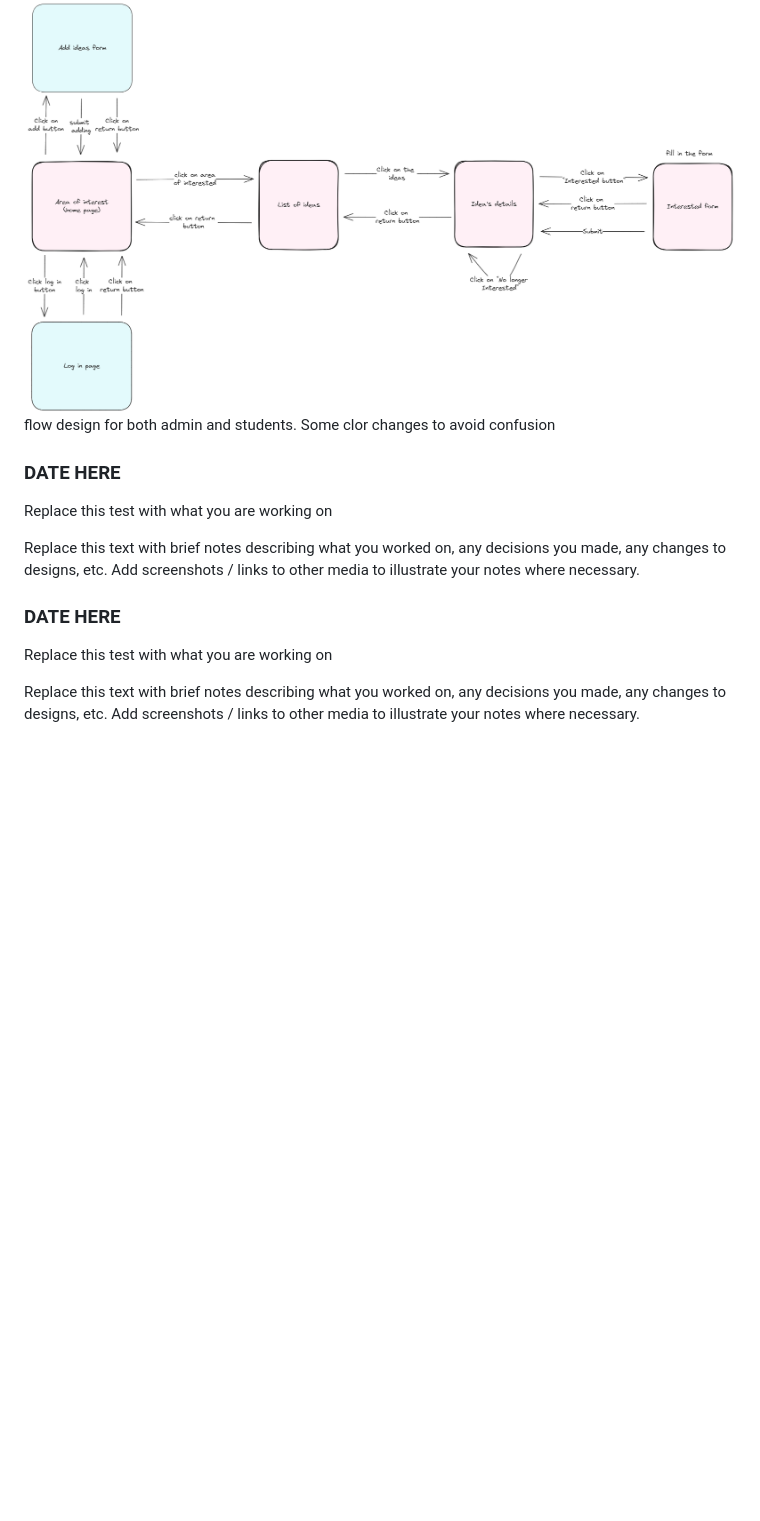
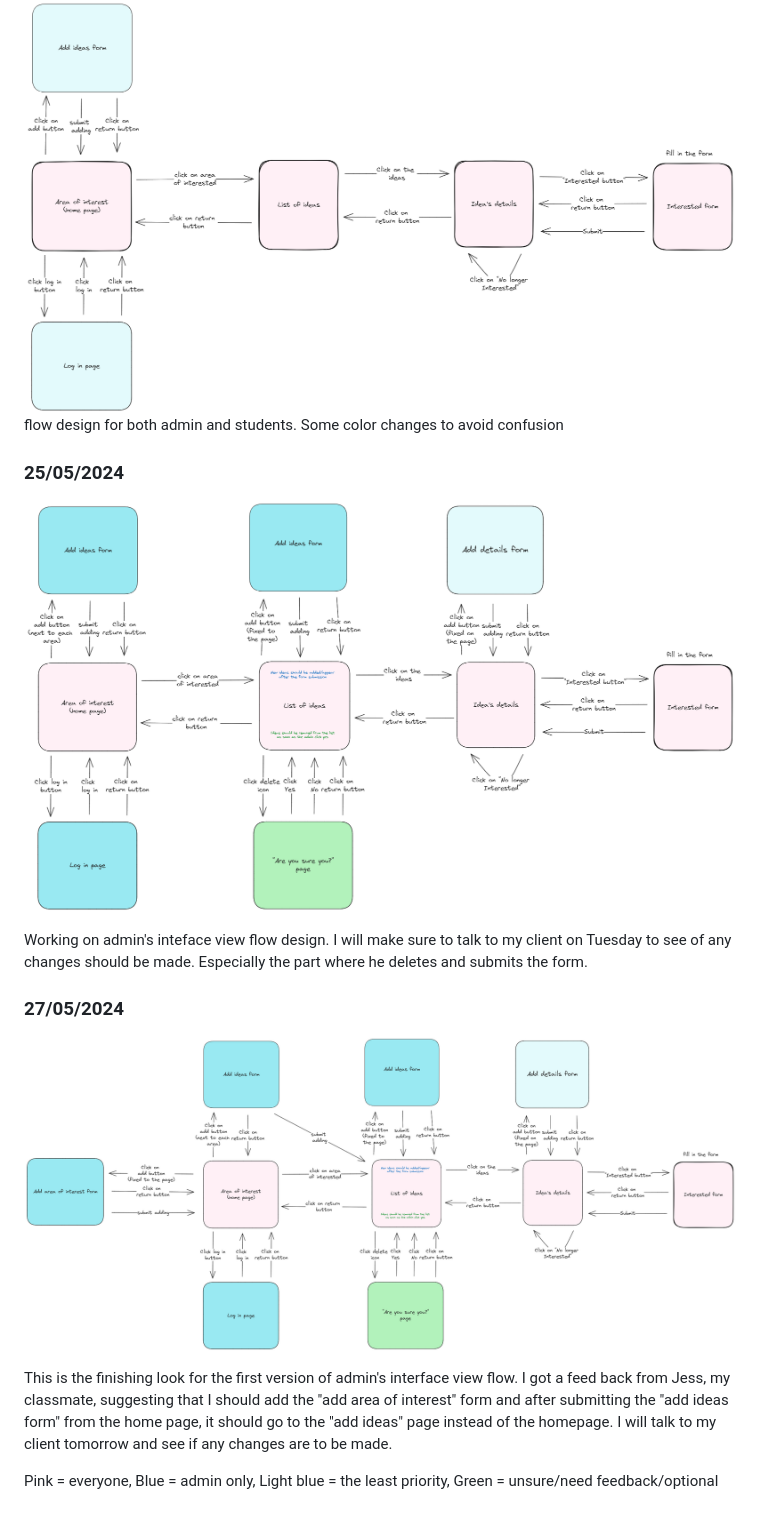
Before and after one commit to waimea-mtangitcharoen/200DTD-assessment, a Markdown page: Development.md, the part around the change printed below. GitHub-like rendering; pictures changed too: images/admin_flow.png (added), images/admin_flow2.png (added); blank space fills up the shorter version.

Commit message:
admin flow
admin flow is done. Need to discuss this with the client.

```diff
--- a/Development.md
+++ b/Development.md
@@ -34,16 +34,20 @@ First version of student's interface view flow design.
 ### 23/05/2024
 
 ![Alt text](images/flow2.png)
-flow design for both admin and students. Some clor changes to avoid confusion
+flow design for both admin and students. Some color changes to avoid confusion
 
-### DATE HERE
+### 25/05/2024
 
-Replace this test with what you are working on
+![Alt text](images/admin_flow.png)
 
-Replace this text with brief notes describing what you worked on, any decisions you made, any changes to designs, etc. Add screenshots / links to other media to illustrate your notes where necessary.
+Working on admin's inteface view flow design. I will make sure to talk to my client on Tuesday to see of any changes should be made. Especially the part where he deletes and submits the form.
 
-### DATE HERE
+### 27/05/2024
+![Alt text](images/admin_flow2.png)
 
-Replace this test with what you are working on
+This is the finishing look for the first version of admin's interface view flow. I got a feed back from Jess, my classmate, suggesting that I should add the "add area of interest" form and after submitting the "add ideas form" from the home page, it should go to the "add ideas" page instead of the homepage. I will talk to my client tomorrow and see if any changes are to be made.
 
-Replace this text with brief notes describing what you worked on, any decisions you made, any changes to designs, etc. Add screenshots / links to other media to illustrate your notes where necessary.
+Pink = everyone,
+Blue = admin only,
+Light blue = the least priority,
+Green = unsure/need feedback/optional
```
Also changed, not shown: other parts of Development.md (+1 -1 lines).
